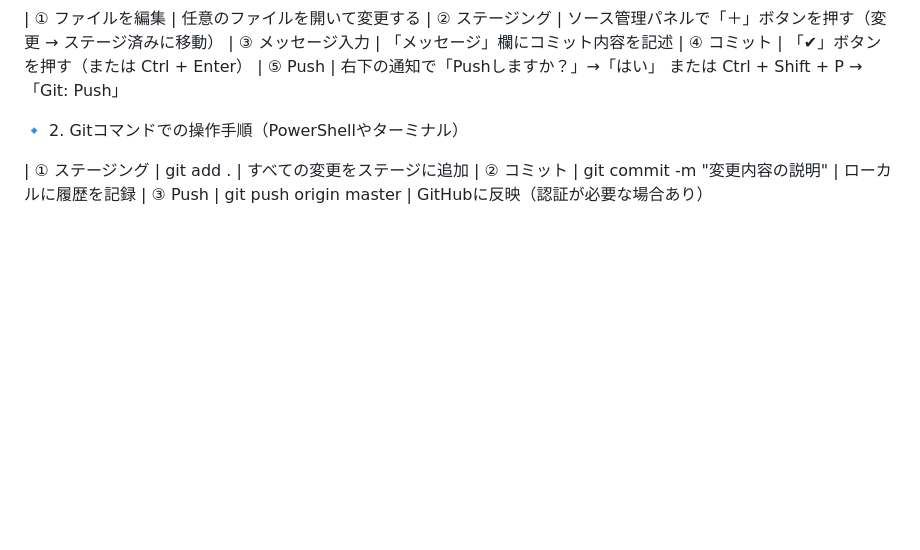
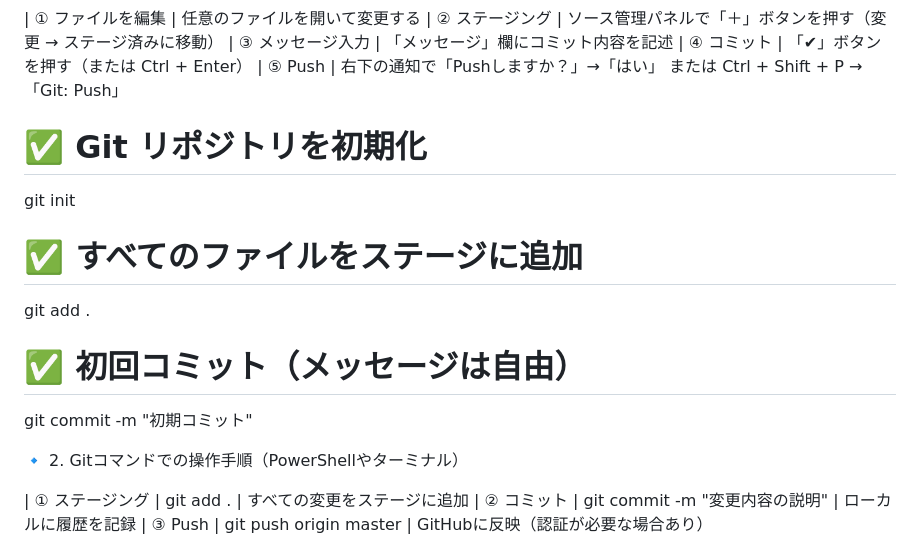
Before and after one commit to khisatakp0666-cyber/nc-manager, a Markdown page: 起動手順まとめ.md, the part around the change. Rendered like a GitHub page; blank space fills up the shorter version.

Commit message:
変更内容の説明

```diff
--- a/起動手順まとめ.md
+++ b/起動手順まとめ.md
@@ -84,6 +84,15 @@ server.js が自動起動 → 画面表示確認へ
 | ③ メッセージ入力 | 「メッセージ」欄にコミット内容を記述
 | ④ コミット | 「✔」ボタンを押す（または Ctrl + Enter）
 | ⑤ Push | 右下の通知で「Pushしますか？」→「はい」 または Ctrl + Shift + P → 「Git: Push」
+
+# ✅ Git リポジトリを初期化
+git init
+
+# ✅ すべてのファイルをステージに追加
+git add .
+
+# ✅ 初回コミット（メッセージは自由）
+git commit -m "初期コミット"
 
 🔹 2. Gitコマンドでの操作手順（PowerShellやターミナル）
 
```
